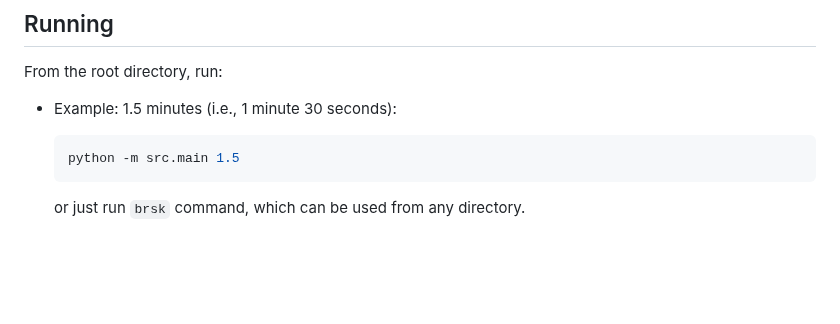
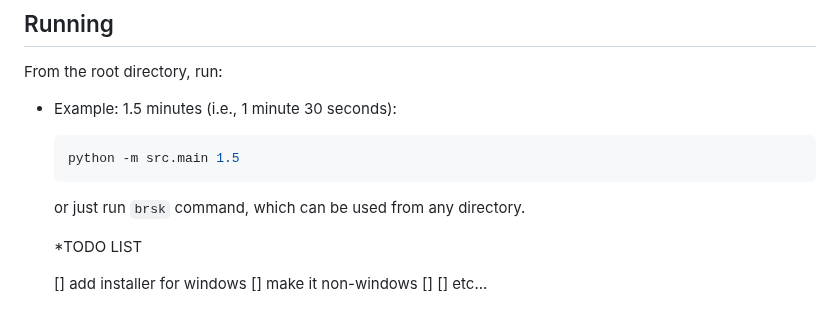
Before and after one commit to looksawful/berserk-timer, a Markdown page: README.md, the part around the change. Drawn GitHub-style; blank space fills up the shorter version.

Commit message:
Update README.md
Add todos

````diff
--- a/README.md
+++ b/README.md
@@ -55,3 +55,10 @@ From the root directory, run:
   ```
 
   or just run `brsk` command, which can be used from any directory.
+
+  *TODO LIST
+
+    [] add installer for windows
+    [] make it non-windows
+    []
+    [] etc...
````
